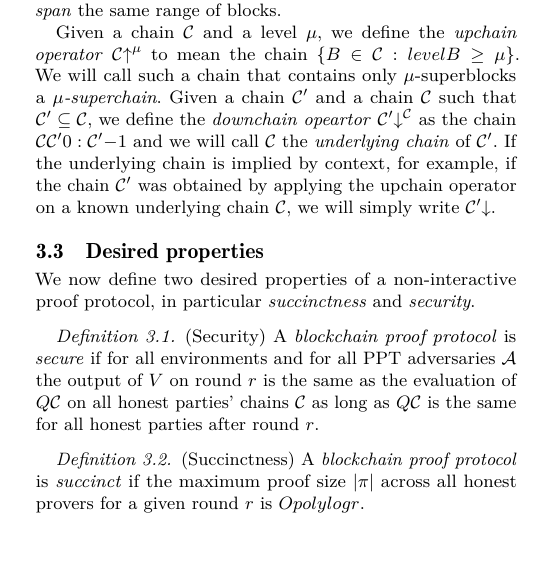
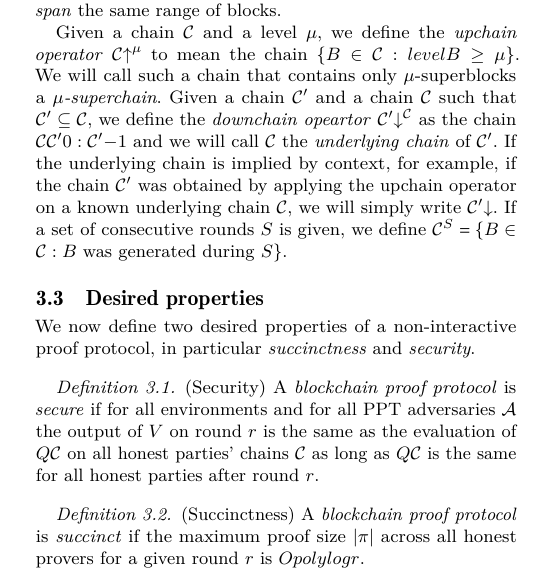
Before and after one commit to dionyziz/popow, a LaTeX paper (whitepaper/nipopows.tex, which reads whitepaper/model.tex): part of one column of page 4 of 18, cut so that both start at the same text, the shorter picture padded with empty space. Compiled offline with pdfLaTeX.

Commit message:
Define filtering chains by roundsets

```diff
--- a/whitepaper/model.tex
+++ b/whitepaper/model.tex
@@ -180,4 +180,6 @@ that $\chain' \subseteq \chain$, we define the \textit{downchain opeartor}
 $\chain'\downchain^\chain$ as the chain $\chain[\chain'[0]:\chain'[-1]]$ and we
 will call $\chain$ the \textit{underlying chain} of $\chain'$. If the underlying
 chain is implied by context, for example, if the chain $\chain'$ was obtained by
-applying the upchain operator on a known underlying chain $\chain$, we will simply write $\chain'\downchain$.
+applying the upchain operator on a known underlying chain $\chain$, we will
+simply write $\chain'\downchain$. If a set of consecutive rounds $S$ is given,
+we define $\chain^S = \{B \in \chain: B \textnormal{ was generated during } S\}$.
```
